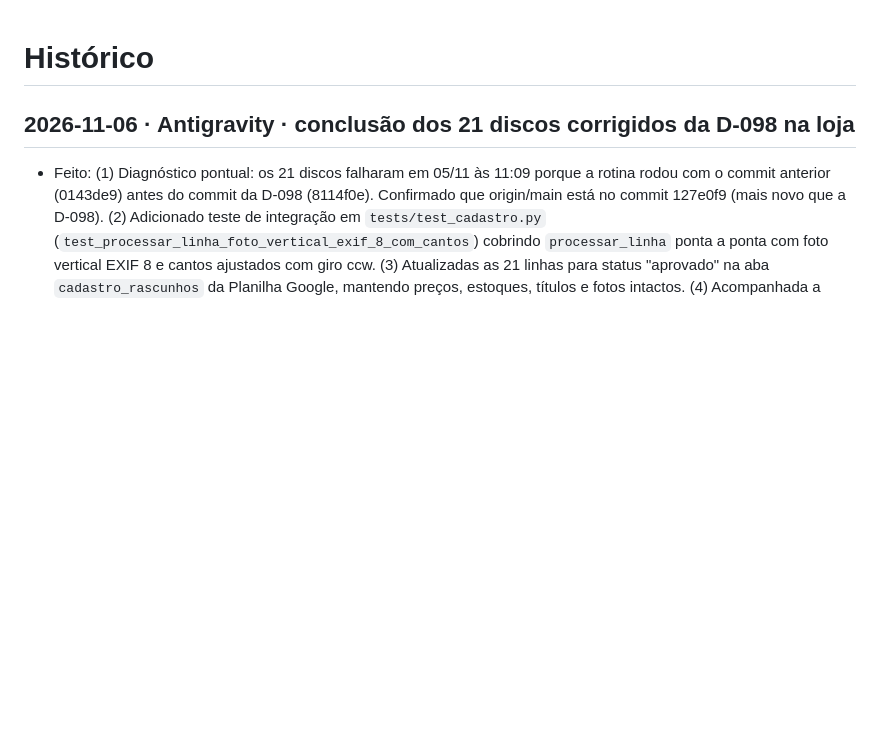
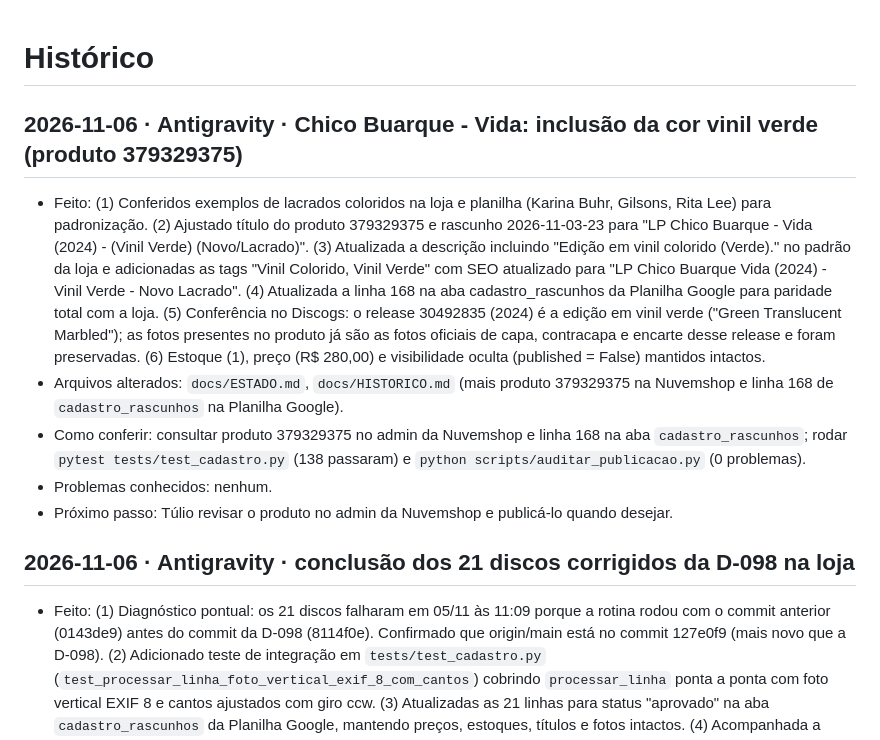
Before and after one commit to monstrodiscosarquivos-lgtm/painel-monstro-publico, a Markdown page: docs/HISTORICO.md, the part around the change. Rendered like a GitHub page; blank space fills up the shorter version.

Commit message:
Chico Buarque Vida: vinil verde no título e na descrição

```diff
--- a/docs/HISTORICO.md
+++ b/docs/HISTORICO.md
@@ -1,4 +1,11 @@
 # Histórico
+
+## 2026-11-06 · Antigravity · Chico Buarque - Vida: inclusão da cor vinil verde (produto 379329375)
+- Feito: (1) Conferidos exemplos de lacrados coloridos na loja e planilha (Karina Buhr, Gilsons, Rita Lee) para padronização. (2) Ajustado título do produto 379329375 e rascunho 2026-11-03-23 para "LP Chico Buarque - Vida (2024) - (Vinil Verde) (Novo/Lacrado)". (3) Atualizada a descrição incluindo "Edição em vinil colorido (Verde)." no padrão da loja e adicionadas as tags "Vinil Colorido, Vinil Verde" com SEO atualizado para "LP Chico Buarque Vida (2024) - Vinil Verde - Novo Lacrado". (4) Atualizada a linha 168 na aba cadastro_rascunhos da Planilha Google para paridade total com a loja. (5) Conferência no Discogs: o release 30492835 (2024) é a edição em vinil verde ("Green Translucent Marbled"); as fotos presentes no produto já são as fotos oficiais de capa, contracapa e encarte desse release e foram preservadas. (6) Estoque (1), preço (R$ 280,00) e visibilidade oculta (published = False) mantidos intactos.
+- Arquivos alterados: `docs/ESTADO.md`, `docs/HISTORICO.md` (mais produto 379329375 na Nuvemshop e linha 168 de `cadastro_rascunhos` na Planilha Google).
+- Como conferir: consultar produto 379329375 no admin da Nuvemshop e linha 168 na aba `cadastro_rascunhos`; rodar `pytest tests/test_cadastro.py` (138 passaram) e `python scripts/auditar_publicacao.py` (0 problemas).
+- Problemas conhecidos: nenhum.
+- Próximo passo: Túlio revisar o produto no admin da Nuvemshop e publicá-lo quando desejar.
 
 ## 2026-11-06 · Antigravity · conclusão dos 21 discos corrigidos da D-098 na loja
 - Feito: (1) Diagnóstico pontual: os 21 discos falharam em 05/11 às 11:09 porque a rotina rodou com o commit anterior (0143de9) antes do commit da D-098 (8114f0e). Confirmado que origin/main está no commit 127e0f9 (mais novo que a D-098). (2) Adicionado teste de integração em `tests/test_cadastro.py` (`test_processar_linha_foto_vertical_exif_8_com_cantos`) cobrindo `processar_linha` ponta a ponta com foto vertical EXIF 8 e cantos ajustados com giro ccw. (3) Atualizadas as 21 linhas para status "aprovado" na aba `cadastro_rascunhos` da Planilha Google, mantendo preços, estoques, títulos e fotos intactos. (4) Acompanhada a execução do workflow `cadastro.yml` no GitHub Actions (Run ID 42224529557) até a conclusão: todos os 21 discos foram criados na Nuvemshop sob IDs próprios, com estoque 1 e status publicado. (5) Conferência via API e CDN da Nuvemshop: todas as 76 imagens validadas, com capas e discos perfeitamente quadrados (1024x1024) e encartes na proporção exata, fotos retas e sem erros.
```
Also changed, not shown: docs/ESTADO.md (+14 -0 lines).
